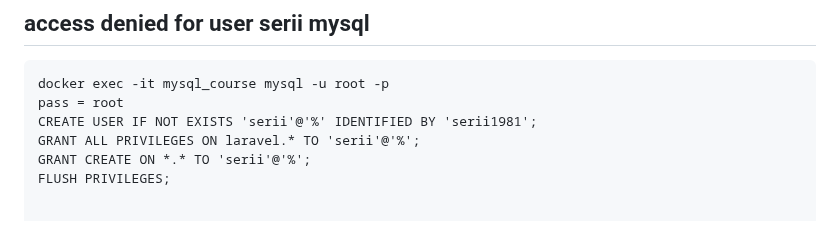
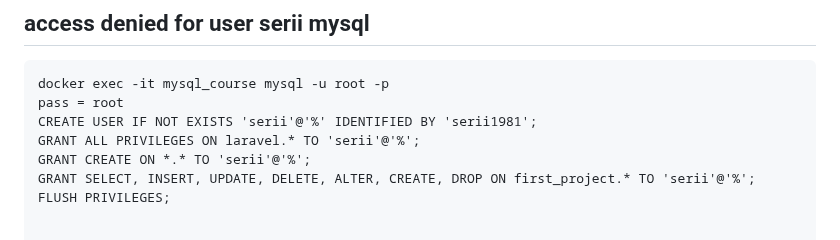
Before and after one commit to seriiserii825/Knowledge-base_, a Markdown page: Docker/docker.md, the part around the change. Rendered like a GitHub page.

Commit message:
feat: mysql docker

```diff
--- a/Docker/docker.md
+++ b/Docker/docker.md
@@ -128,6 +128,7 @@ pass = root
 CREATE USER IF NOT EXISTS 'serii'@'%' IDENTIFIED BY 'serii1981';
 GRANT ALL PRIVILEGES ON laravel.* TO 'serii'@'%';
 GRANT CREATE ON *.* TO 'serii'@'%';
+GRANT SELECT, INSERT, UPDATE, DELETE, ALTER, CREATE, DROP ON first_project.* TO 'serii'@'%';
 FLUSH PRIVILEGES;
 
 
```
